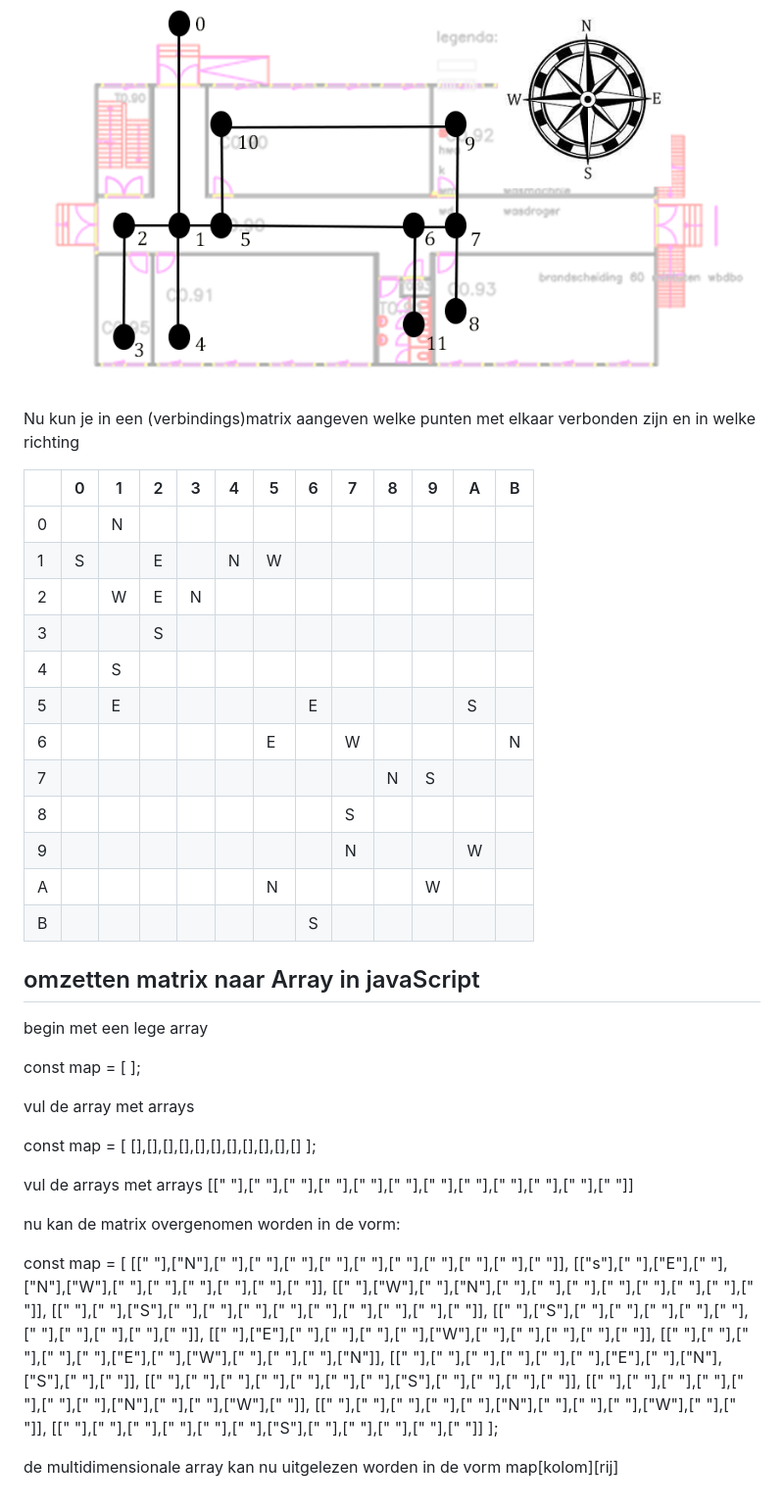
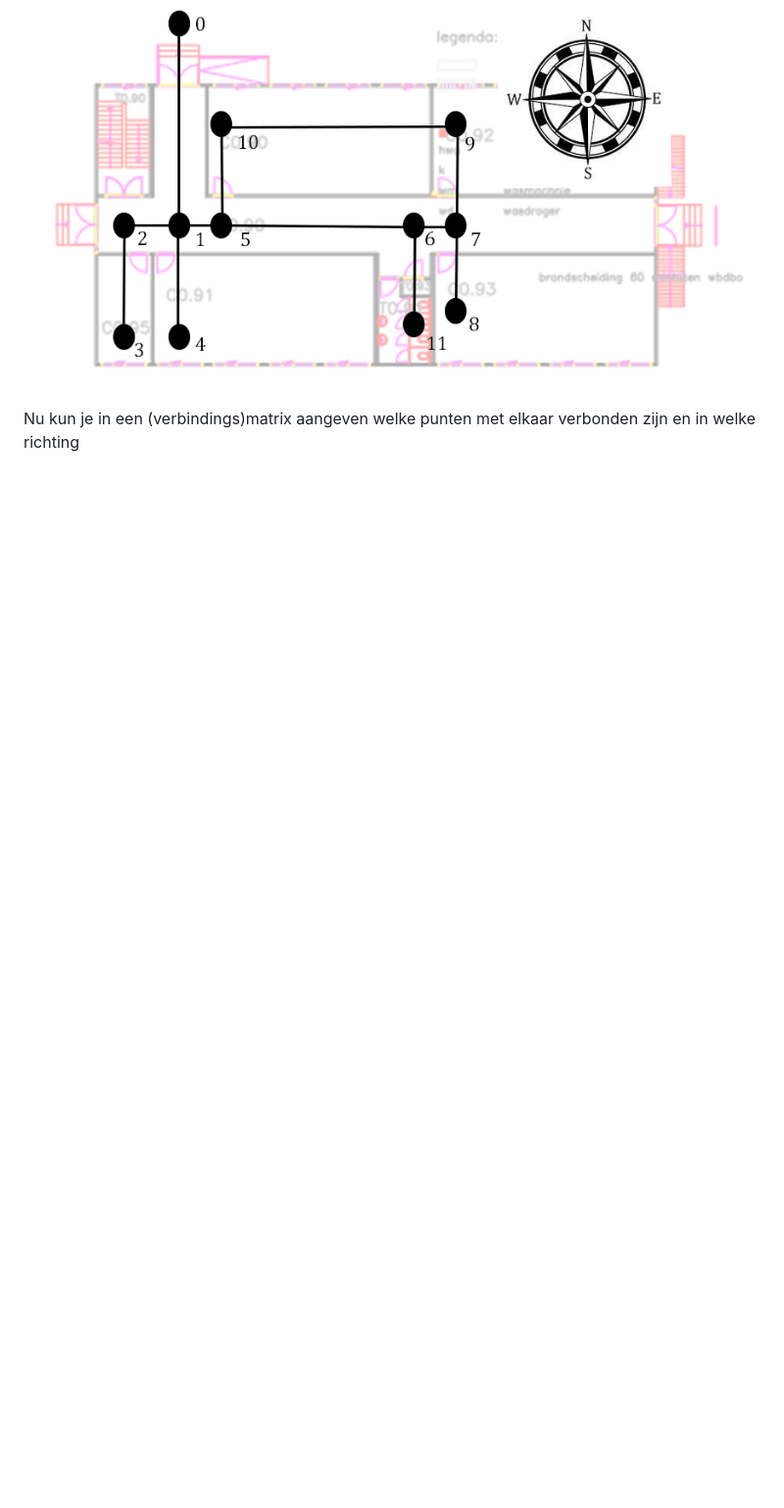
Before and after one commit to djsjollema/silverbulletAdventure, a Markdown page: README.md, the part around one of its changes. Shown at 98% size. Drawn GitHub-style; blank space fills up the shorter version.

```diff
--- a/README.md
+++ b/README.md
@@ -21,57 +24,3 @@ In dit geval gaan we er een gerichte matrix van maken. Voeg een kompas-richting
 ![graaf](web/img/map_compass.png)
 
 Nu kun je in een (verbindings)matrix aangeven welke punten met elkaar verbonden zijn en in welke richting
-
-
-| |0|1|2|3|4|5|6|7|8|9|A|B|
-|-|-|-|-|-|-|-|-|-|-|-|-|-|
-|0| |N| | | | | | | | | | |
-|1|S| |E| |N|W| | | | | | |
-|2| |W|E|N| | | | | | | | |
-|3| | |S| | | | | | | | | |
-|4| |S| | | | | | | | | | |
-|5| |E| | | | |E| | | |S| |
-|6| | | | | |E| |W| | | |N|
-|7| | | | | | | | |N|S| | |
-|8| | | | | | | |S| | | | |
-|9| | | | | | | |N| | |W| |
-|A| | | | | |N| | | |W| | |
-|B| | | | | | |S| | | | | |
-
-## omzetten matrix naar Array in javaScript
-
-begin met een lege array
-
-const map = [
-];
-
-vul de array met arrays
-
-const map = [
-    [],[],[],[],[],[],[],[],[],[],[]
-];
-
-vul de arrays met arrays
-[[" "],[" "],[" "],[" "],[" "],[" "],[" "],[" "],[" "],[" "],[" "],[" "]]
-
-nu kan de matrix overgenomen worden in de vorm:
-
-
-const map = [
-    [[" "],["N"],[" "],[" "],[" "],[" "],[" "],[" "],[" "],[" "],[" "],[" "]],
-    [["s"],[" "],["E"],[" "],["N"],["W"],[" "],[" "],[" "],[" "],[" "],[" "]],
-    [[" "],["W"],[" "],["N"],[" "],[" "],[" "],[" "],[" "],[" "],[" "],[" "]],
-    [[" "],[" "],["S"],[" "],[" "],[" "],[" "],[" "],[" "],[" "],[" "],[" "]],
-    [[" "],["S"],[" "],[" "],[" "],[" "],[" "],[" "],[" "],[" "],[" "],[" "]],
-    [[" "],["E"],[" "],[" "],[" "],[" "],["W"],[" "],[" "],[" "],[" "],[" "]],
-    [[" "],[" "],[" "],[" "],[" "],["E"],[" "],["W"],[" "],[" "],[" "],["N"]],
-    [[" "],[" "],[" "],[" "],[" "],[" "],["E"],[" "],["N"],["S"],[" "],[" "]],
-    [[" "],[" "],[" "],[" "],[" "],[" "],[" "],["S"],[" "],[" "],[" "],[" "]],
-    [[" "],[" "],[" "],[" "],[" "],[" "],[" "],["N"],[" "],[" "],["W"],[" "]],
-    [[" "],[" "],[" "],[" "],[" "],["N"],[" "],[" "],[" "],["W"],[" "],[" "]],
-    [[" "],[" "],[" "],[" "],[" "],[" "],["S"],[" "],[" "],[" "],[" "],[" "]]
-];
-
-
-de multidimensionale array kan nu uitgelezen worden in de vorm
-map[kolom][rij]
```
Also changed, not shown: other parts of README.md (+4 -1 lines), doc/json.png (added), web/img/json.png (added), 3 other files.
